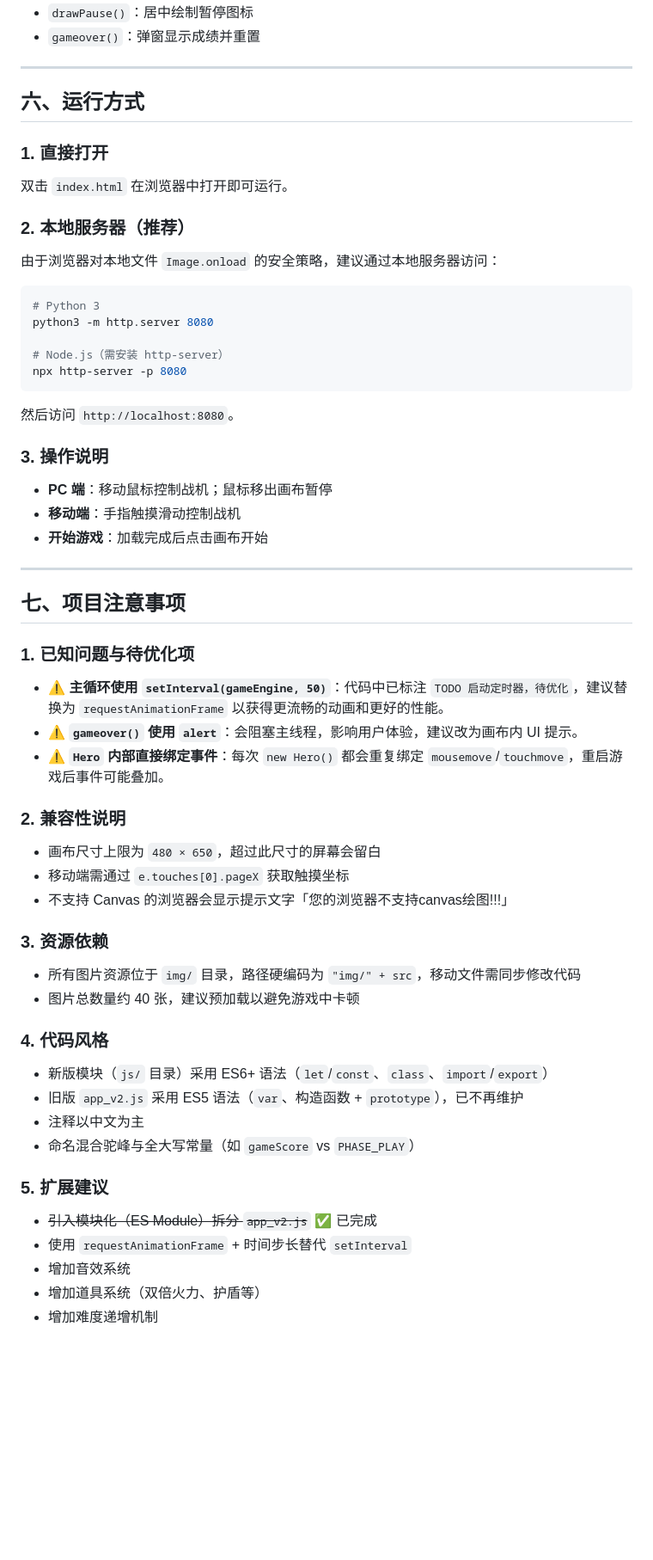
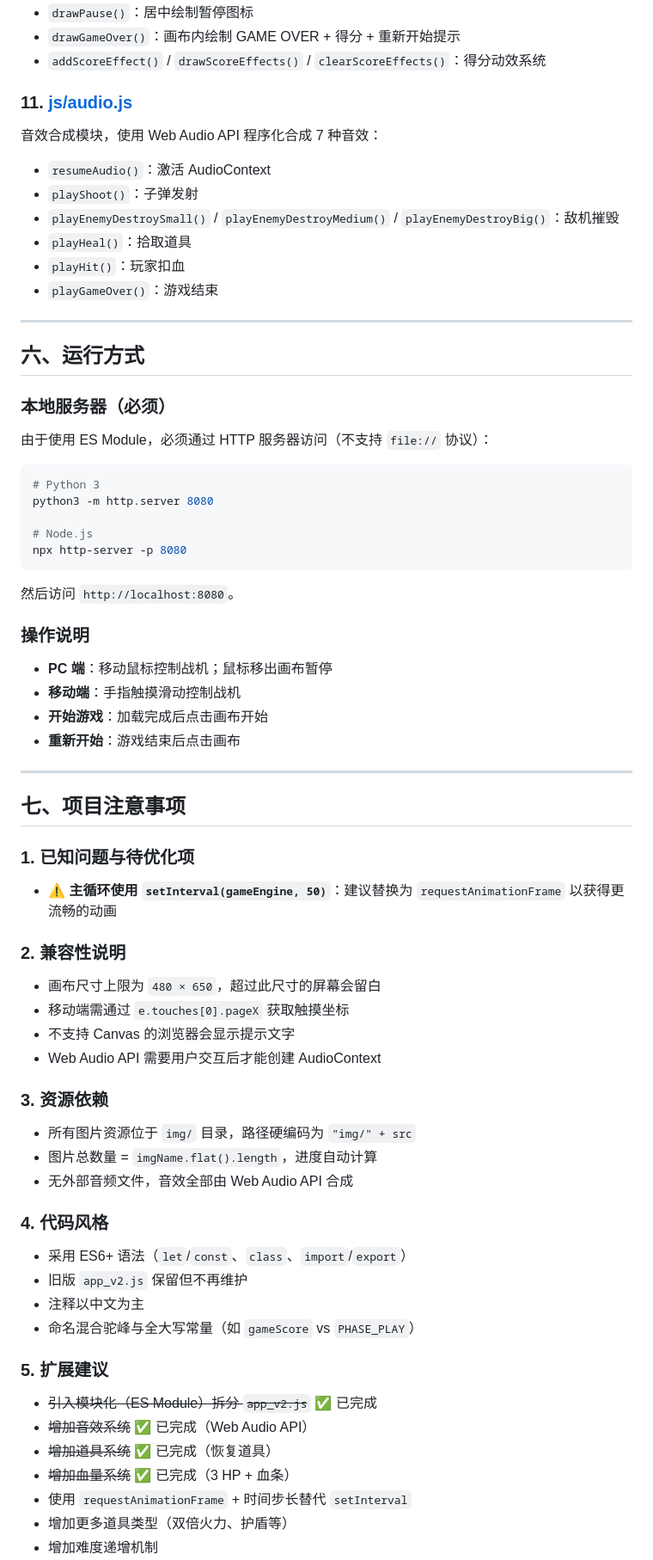
Before and after one commit to cunese2077/web-game, a Markdown page: PROJECT_GUIDE.md, the part around one of its changes. Shown at 86% size. GitHub-like rendering; blank space fills up the shorter version.

````diff
--- a/PROJECT_GUIDE.md
+++ b/PROJECT_GUIDE.md
@@ -201,58 +270,68 @@ UI 绘制模块，导出：
 - `drawPause()`：居中绘制暂停图标
-- `gameover()`：弹窗显示成绩并重置
+- `drawGameOver()`：画布内绘制 GAME OVER + 得分 + 重新开始提示
+- `addScoreEffect()` / `drawScoreEffects()` / `clearScoreEffects()`：得分动效系统
+
+### 11. [js/audio.js](web-game/js/audio.js)
+音效合成模块，使用 Web Audio API 程序化合成 7 种音效：
+- `resumeAudio()`：激活 AudioContext
+- `playShoot()`：子弹发射
+- `playEnemyDestroySmall()` / `playEnemyDestroyMedium()` / `playEnemyDestroyBig()`：敌机摧毁
+- `playHeal()`：拾取道具
+- `playHit()`：玩家扣血
+- `playGameOver()`：游戏结束
 
 ---
 
 ## 六、运行方式
 
-### 1. 直接打开
-双击 `index.html` 在浏览器中打开即可运行。
-
-### 2. 本地服务器（推荐）
-由于浏览器对本地文件 `Image.onload` 的安全策略，建议通过本地服务器访问：
+### 本地服务器（必须）
+由于使用 ES Module，必须通过 HTTP 服务器访问（不支持 `file://` 协议）：
 
 ```bash
 # Python 3
 python3 -m http.server 8080
 
-# Node.js（需安装 http-server）
+# Node.js
 npx http-server -p 8080
 ```
 
 然后访问 `http://localhost:8080`。
 
-### 3. 操作说明
+### 操作说明
 - **PC 端**：移动鼠标控制战机；鼠标移出画布暂停
 - **移动端**：手指触摸滑动控制战机
 - **开始游戏**：加载完成后点击画布开始
+- **重新开始**：游戏结束后点击画布
 
 ---
 
 ## 七、项目注意事项
 
 ### 1. 已知问题与待优化项
-- ⚠️ **主循环使用 `setInterval(gameEngine, 50)`**：代码中已标注 `TODO 启动定时器，待优化`，建议替换为 `requestAnimationFrame` 以获得更流畅的动画和更好的性能。
-- ⚠️ **`gameover()` 使用 `alert`**：会阻塞主线程，影响用户体验，建议改为画布内 UI 提示。
-- ⚠️ **`Hero` 内部直接绑定事件**：每次 `new Hero()` 都会重复绑定 `mousemove`/`touchmove`，重启游戏后事件可能叠加。
+- ⚠️ **主循环使用 `setInterval(gameEngine, 50)`**：建议替换为 `requestAnimationFrame` 以获得更流畅的动画
 
 ### 2. 兼容性说明
 - 画布尺寸上限为 `480 × 650`，超过此尺寸的屏幕会留白
 - 移动端需通过 `e.touches[0].pageX` 获取触摸坐标
-- 不支持 Canvas 的浏览器会显示提示文字「您的浏览器不支持canvas绘图!!!」
+- 不支持 Canvas 的浏览器会显示提示文字
+- Web Audio API 需要用户交互后才能创建 AudioContext
 
 ### 3. 资源依赖
-- 所有图片资源位于 `img/` 目录，路径硬编码为 `"img/" + src`，移动文件需同步修改代码
-- 图片总数量约 40 张，建议预加载以避免游戏中卡顿
+- 所有图片资源位于 `img/` 目录，路径硬编码为 `"img/" + src`
+- 图片总数量 = `imgName.flat().length`，进度自动计算
+- 无外部音频文件，音效全部由 Web Audio API 合成
 
 ### 4. 代码风格
-- 新版模块（`js/` 目录）采用 ES6+ 语法（`let`/`const`、`class`、`import`/`export`）
-- 旧版 `app_v2.js` 采用 ES5 语法（`var`、构造函数 + `prototype`），已不再维护
+- 采用 ES6+ 语法（`let`/`const`、`class`、`import`/`export`）
+- 旧版 `app_v2.js` 保留但不再维护
 - 注释以中文为主
 - 命名混合驼峰与全大写常量（如 `gameScore` vs `PHASE_PLAY`）
 
 ### 5. 扩展建议
 - ~~引入模块化（ES Module）拆分 `app_v2.js`~~ ✅ 已完成
+- ~~增加音效系统~~ ✅ 已完成（Web Audio API）
+- ~~增加道具系统~~ ✅ 已完成（恢复道具）
+- ~~增加血量系统~~ ✅ 已完成（3 HP + 血条）
 - 使用 `requestAnimationFrame` + 时间步长替代 `setInterval`
-- 增加音效系统
-- 增加道具系统（双倍火力、护盾等）
+- 增加更多道具类型（双倍火力、护盾等）
 - 增加难度递增机制
````
Also changed, not shown: other parts of PROJECT_GUIDE.md (+126 -54 lines), MEMORY.md (+69 -36 lines).
